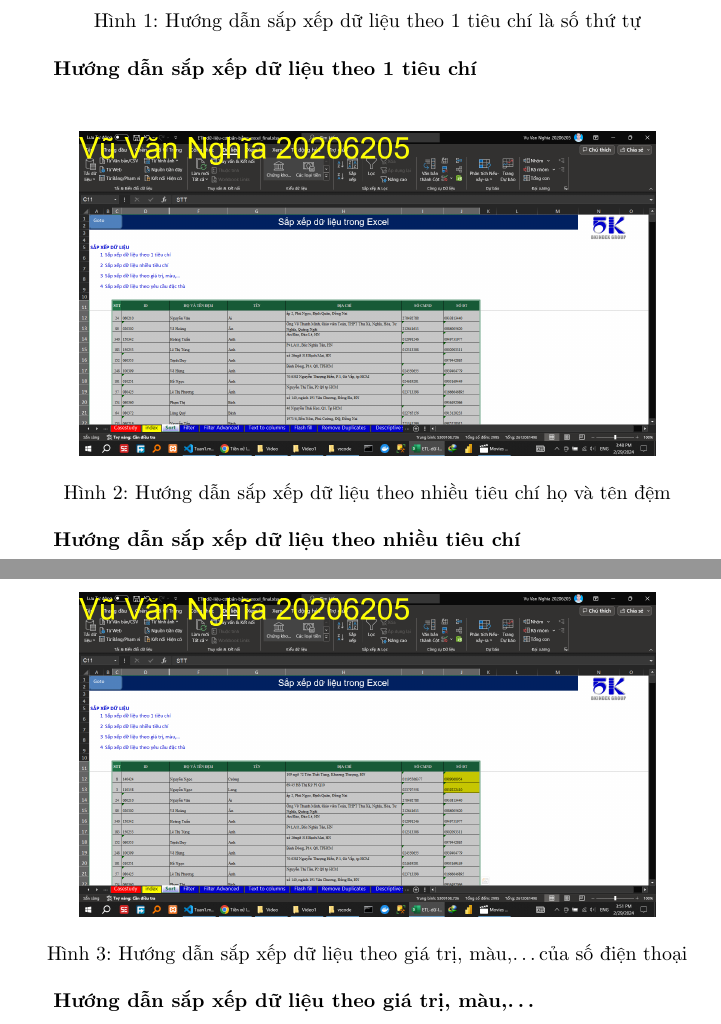
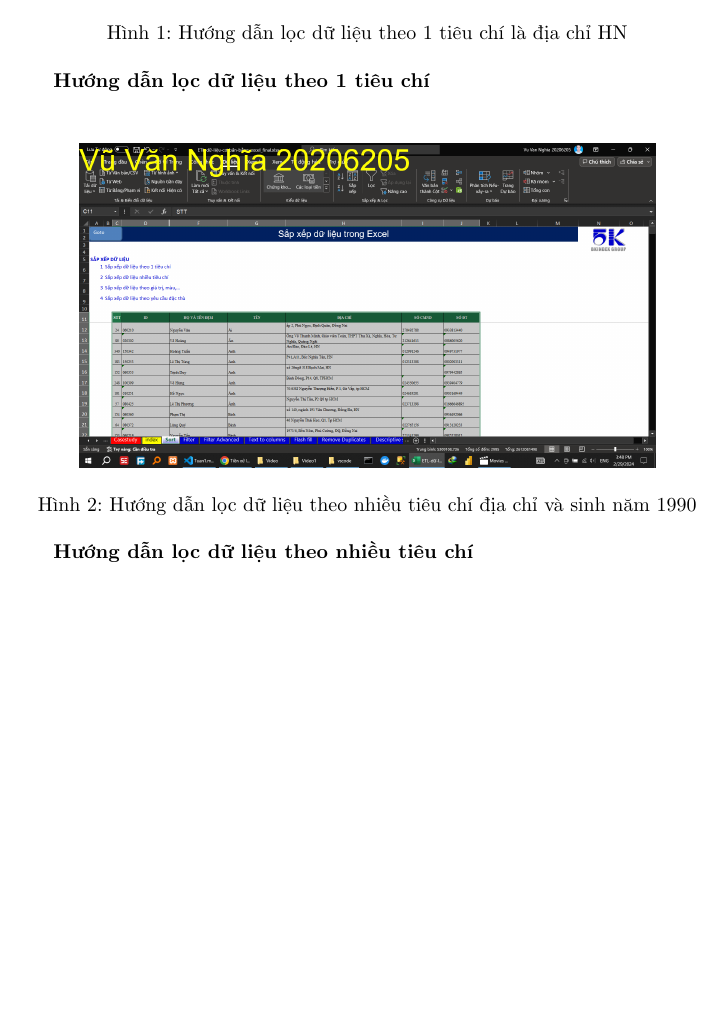
Before and after one commit to vvn20206205/Datawarehouse, a LaTeX document (contents/Tuan1/Tuan1.tex): two parts of pages 2 and 3 of 4 before the commit and part of page 1 of 2 after it, the two joined at a grey line, cut so that both start at the same text, the shorter picture padded with empty space. Compiled offline with pdfLaTeX.

Commit message:
update 2 files and delete 2 files

```diff
--- a/contents/Tuan1/Tuan1.tex
+++ b/contents/Tuan1/Tuan1.tex
@@ -14,43 +15,55 @@
 \subsection{Video 1}
 
 \subsubsection{Hướng dẫn}
-\paragraph{Hướng dẫn sắp xếp dữ liệu}
 
-\subparagraph{Hướng dẫn sắp xếp dữ liệu theo 1 tiêu chí}
+% \paragraph{Hướng dẫn sắp xếp dữ liệu}
+% \subparagraph{Hướng dẫn sắp xếp dữ liệu theo 1 tiêu chí}
+% \begin{figure}[h]
+%     \centering
+%     \includegraphics[scale = 0.15]{Video1/HuongDan/1.png}
+%     \caption{Hướng dẫn sắp xếp dữ liệu theo 1 tiêu chí là số thứ tự}
+% \end{figure}
+% \subparagraph{Hướng dẫn sắp xếp dữ liệu theo nhiều tiêu chí}
+% \begin{figure}[h]
+%     \centering
+%     \includegraphics[scale = 0.15]{Video1/HuongDan/2.png}
+%     \caption{Hướng dẫn sắp xếp dữ liệu theo  nhiều tiêu chí họ và tên đệm}
+% \end{figure}
+% \subparagraph{Hướng dẫn sắp xếp dữ liệu theo giá trị, màu,\dots}
+% \begin{figure}[h]
+%     \centering
+%     \includegraphics[scale = 0.15]{Video1/HuongDan/3.png}
+%     \caption{Hướng dẫn sắp xếp dữ liệu theo  giá trị, màu,\dots của số điện thoại}
+% \end{figure}
+
+
+
+
+\paragraph{Hướng dẫn lọc dữ liệu}
+\subparagraph{Hướng dẫn lọc dữ liệu theo 1 tiêu chí}
 \begin{figure}[h]
     \centering
     \includegraphics[scale = 0.15]{Video1/HuongDan/1.png}
-    \caption{Hướng dẫn sắp xếp dữ liệu theo 1 tiêu chí là số thứ tự}
+    \caption{Hướng dẫn lọc dữ liệu theo 1 tiêu chí là địa chỉ HN}
 \end{figure}
-
-\subparagraph{Hướng dẫn sắp xếp dữ liệu theo nhiều tiêu chí}
+\subparagraph{Hướng dẫn lọc dữ liệu theo nhiều tiêu chí}
 \begin{figure}[h]
     \centering
     \includegraphics[scale = 0.15]{Video1/HuongDan/2.png}
-    \caption{Hướng dẫn sắp xếp dữ liệu theo  nhiều tiêu chí họ và tên đệm}
-\end{figure}
-
-\subparagraph{Hướng dẫn sắp xếp dữ liệu theo giá trị, màu,\dots}
-\begin{figure}[h]
-    \centering
-    \includegraphics[scale = 0.15]{Video1/HuongDan/3.png}
-    \caption{Hướng dẫn sắp xếp dữ liệu theo  giá trị, màu,\dots của số điện thoại}
+    \caption{Hướng dẫn lọc dữ liệu theo  nhiều tiêu chí địa chỉ và sinh năm 1990}
 \end{figure}
 
 
-% ####
 
-% #####
+% #### LỌC DỮ LIỆU
 
-% ![Sắp xếp theo STT](HuongDan/11.png)
+% ##### Lọc dữ liệu theo 1 tiêu chí
 
-% #####
+% ![xxxxxxxxxxxxxxxxxxxxxxxxxxx](HuongDan/image-3.png)
 
-% ![xxxxxxxxxxxxxxxxxxxxxxxxxxx](HuongDan/image.png)
+% ##### Lọc xếp dữ liệu nhiều tiêu chí
 
-% #####
-
-% ![xxxxxxxxxxxxxxxxxxxxxxxxxxx](HuongDan/image-1.png)
+% ![xxxxxxxxxxxxxxxxxxxxxxxxxxx](HuongDan/image-2.png)
 
 
 
```
Also changed, not shown: contents/Tuan1/Video1/Video1.md (+0 -9 lines), contents/Tuan1/Video1/HuongDan/4.png (renamed from contents/Tuan1/Video1/HuongDan/image-3.png), contents/Tuan1/Video1/HuongDan/5.png (renamed from contents/Tuan1/Video1/HuongDan/image-2.png), contents/Tuan1/Tuan1.tex (5 more changed lines).
